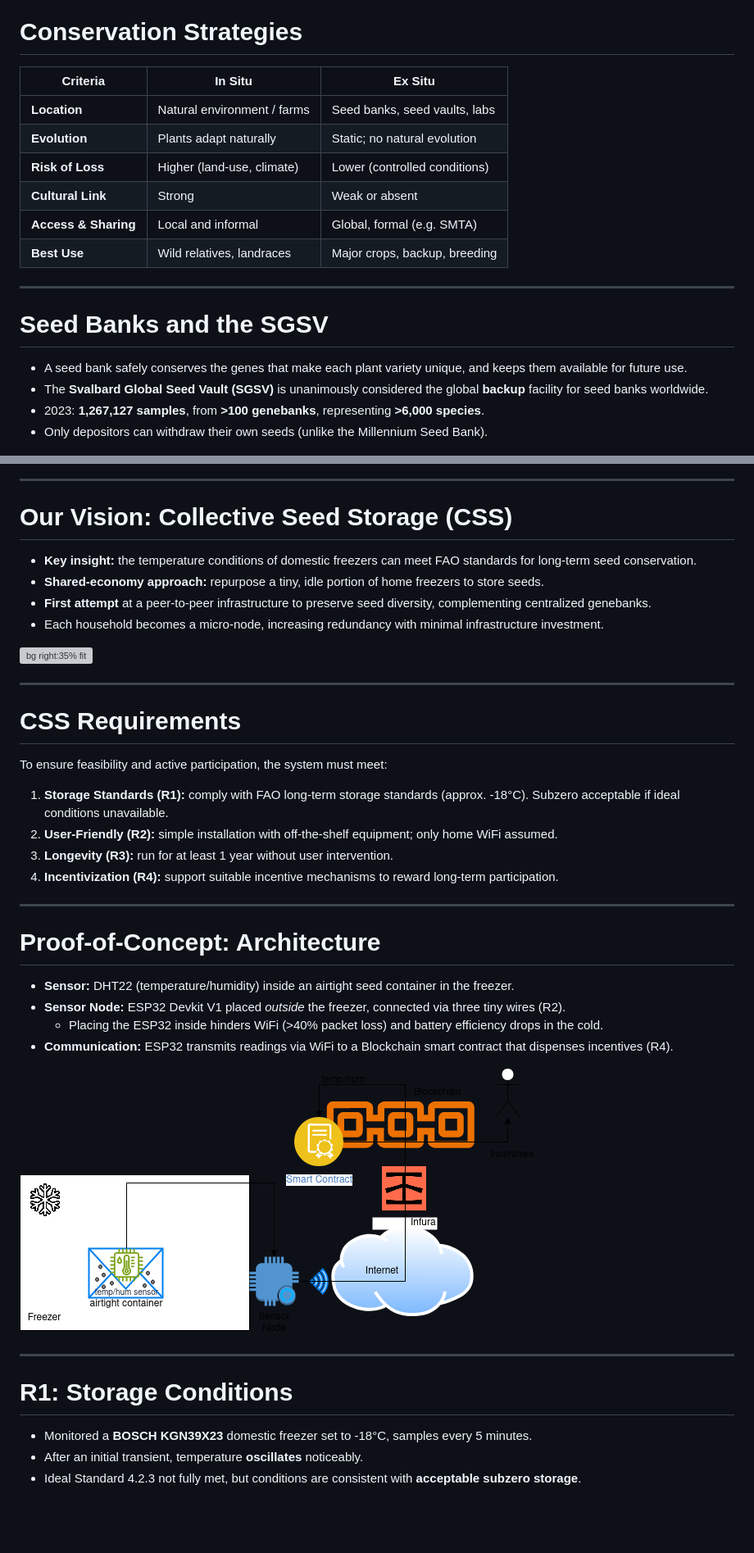
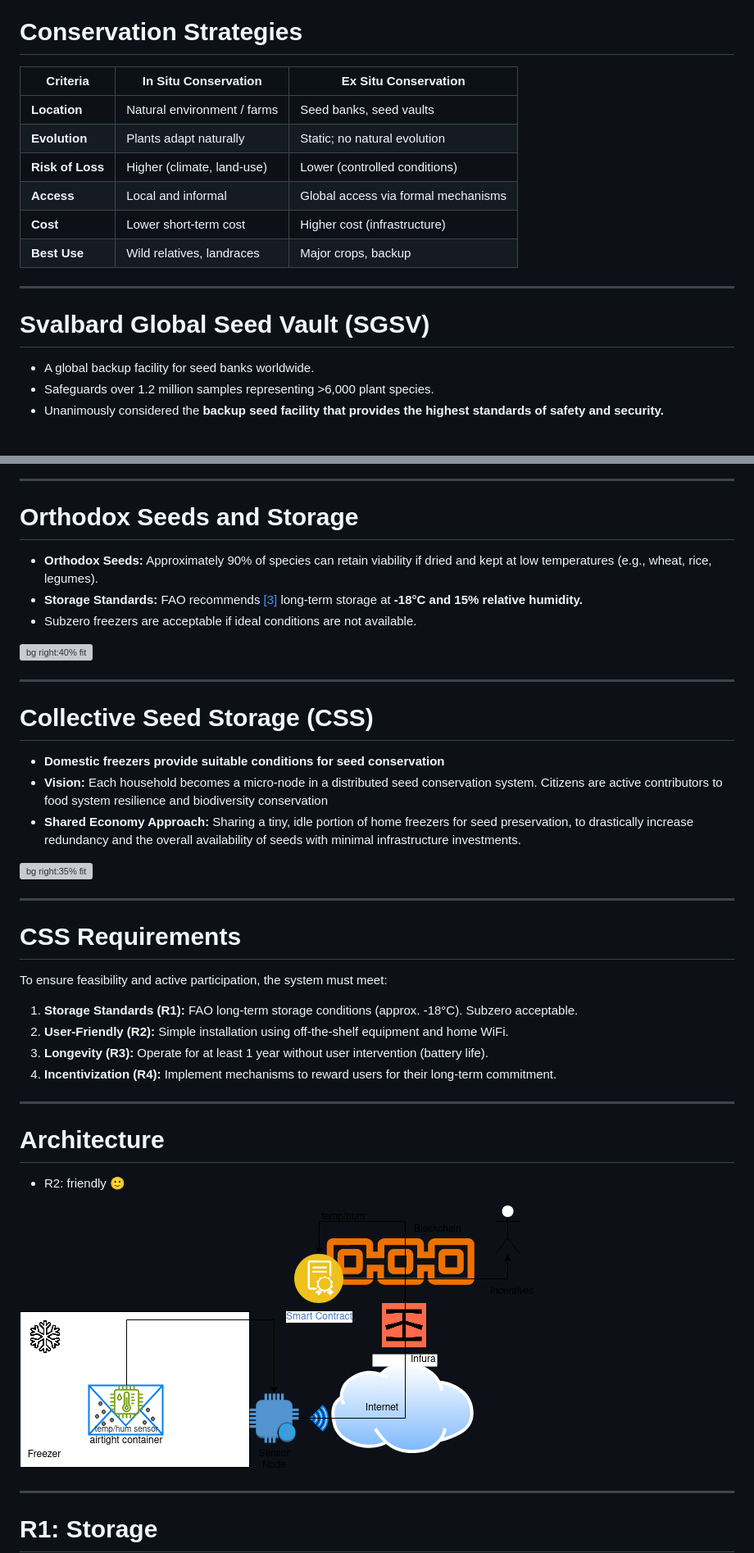
Before and after one commit to andreavitaletti/slides, a Markdown page: ICAISF2026/presentation.md, 2 parts joined by grey strips. Shown at 82% size. Drawn GitHub-style; blank space fills up the shorter version; grey boxes are pictures that could not be loaded.

```diff
--- a/ICAISF2026/presentation.md
+++ b/ICAISF2026/presentation.md
@@ -82,23 +81,22 @@ Vital to adapt to climate change, pests, diseases and evolving societal needs
 
 # Conservation Strategies
 
-| Criteria | In Situ | Ex Situ |
-|----------|---------|---------|
-| **Location** | Natural environment / farms | Seed banks, seed vaults, labs |
+| Criteria | In Situ Conservation | Ex Situ Conservation |
+|----------|----------------------|----------------------|
+| **Location** | Natural environment / farms | Seed banks, seed vaults |
 | **Evolution** | Plants adapt naturally | Static; no natural evolution |
-| **Risk of Loss** | Higher (land-use, climate) | Lower (controlled conditions) |
-| **Cultural Link** | Strong | Weak or absent |
-| **Access & Sharing** | Local and informal | Global, formal (e.g. SMTA) |
-| **Best Use** | Wild relatives, landraces | Major crops, backup, breeding |
+| **Risk of Loss**| Higher (climate, land-use) | Lower (controlled conditions) |
+| **Access** | Local and informal | Global access via formal mechanisms |
+| **Cost** | Lower short-term cost | Higher cost (infrastructure) |
+| **Best Use** | Wild relatives, landraces | Major crops, backup |
 
 ---
 
-# Seed Banks and the SGSV
+# Svalbard Global Seed Vault (SGSV)
 
-- A seed bank safely conserves the genes that make each plant variety unique, and keeps them available for future use.
-- The **Svalbard Global Seed Vault (SGSV)** is unanimously considered the global **backup** facility for seed banks worldwide.
-- 2023: **1,267,127 samples**, from **>100 genebanks**, representing **>6,000 species**.
-- Only depositors can withdraw their own seeds (unlike the Millennium Seed Bank).
+- A global backup facility for seed banks worldwide.
+- Safeguards over 1.2 million samples representing >6,000 plant species.
+- Unanimously considered the **backup seed facility that provides the highest standards of safety and security.**
 
 ![bg right:40%](img/SGSV.jpg)
 
@@ -115,12 +111,21 @@ Vital to adapt to climate change, pests, diseases and evolving societal needs
 
 ---
 
-# Our Vision: Collective Seed Storage (CSS)
+# Orthodox Seeds and Storage
 
-- **Key insight:** the temperature conditions of domestic freezers can meet FAO standards for long-term seed conservation.
-- **Shared-economy approach:** repurpose a tiny, idle portion of home freezers to store seeds.
-- **First attempt** at a peer-to-peer infrastructure to preserve seed diversity, complementing centralized genebanks.
-- Each household becomes a micro-node, increasing redundancy with minimal infrastructure investment.
+- **Orthodox Seeds:** Approximately 90% of species can retain viability if dried and kept at low temperatures (e.g., wheat, rice, legumes).
+- **Storage Standards:** FAO recommends [[3]](https://doi.org/10.4060/cc0021en) long-term storage at **-18°C and 15% relative humidity.**
+- Subzero freezers are acceptable if ideal conditions are not available.
+
+![bg right:40% fit](img/surv_rate.jpg)
+
+---
+
+# Collective Seed Storage (CSS)
+
+- **Domestic freezers provide suitable conditions for seed conservation**
+- **Vision:** Each household becomes a micro-node in a distributed seed conservation system. Citizens are active contributors to food system resilience and biodiversity conservation
+- **Shared Economy Approach:** Sharing a tiny, idle portion of home freezers for seed preservation, to drastically increase redundancy and the overall availability of seeds with minimal infrastructure investments.
 
 ![bg right:35% fit](img/vision.png)
 
@@ -130,27 +135,31 @@ Vital to adapt to climate change, pests, diseases and evolving societal needs
 
 To ensure feasibility and active participation, the system must meet:
 
-1. **Storage Standards (R1):** comply with FAO long-term storage standards (approx. -18°C). Subzero acceptable if ideal conditions unavailable.
-2. **User-Friendly (R2):** simple installation with off-the-shelf equipment; only home WiFi assumed.
-3. **Longevity (R3):** run for at least 1 year without user intervention.
-4. **Incentivization (R4):** support suitable incentive mechanisms to reward long-term participation.
+1. **Storage Standards (R1):** FAO long-term storage conditions (approx. -18°C). Subzero acceptable.
+2. **User-Friendly (R2):** Simple installation using off-the-shelf equipment and home WiFi.
+3. **Longevity (R3):** Operate for at least 1 year without user intervention (battery life).
+4. **Incentivization (R4):** Implement mechanisms to reward users for their long-term commitment.
 
 ---
 
-# Proof-of-Concept: Architecture
+# Architecture
 
-- **Sensor:** DHT22 (temperature/humidity) inside an airtight seed container in the freezer.
-- **Sensor Node:** ESP32 Devkit V1 placed *outside* the freezer, connected via three tiny wires (R2).
-  - Placing the ESP32 inside hinders WiFi (>40% packet loss) and battery efficiency drops in the cold.
-- **Communication:** ESP32 transmits readings via WiFi to a Blockchain smart contract that dispenses incentives (R4).
+<!--
+https://www.emojicheatsheet.com/
+https://github.com/ikatyang/emoji-cheat-sheet
+-->
 
-![bg right:45% fit](img/css.drawio.png)
+
+- R2: friendly  :slightly_smiling_face:
+
+![bg right:65% fit](img/css.drawio.png)
 
 ---
 
-# R1: Storage Conditions
+# R1: Storage
 
-- Monitored a **BOSCH KGN39X23** domestic freezer set to -18°C, samples every 5 minutes.
-- After an initial transient, temperature **oscillates** noticeably.
-- Ideal Standard 4.2.3 not fully met, but conditions are consistent with **acceptable subzero storage**.
+<!--
+- **Experiment:** Monitoring a Bosch domestic freezer set to -18°C.
+- **Results:** Subzero conditions are easily met, though temperature fluctuates (as per acceptable secondary standards).
+-->
 
```
Also changed, not shown: other parts of ICAISF2026/presentation.md (+70 -52 lines), ICAISF2026/img/Sustainable_Development_Goals.png (added), 4 other files.
